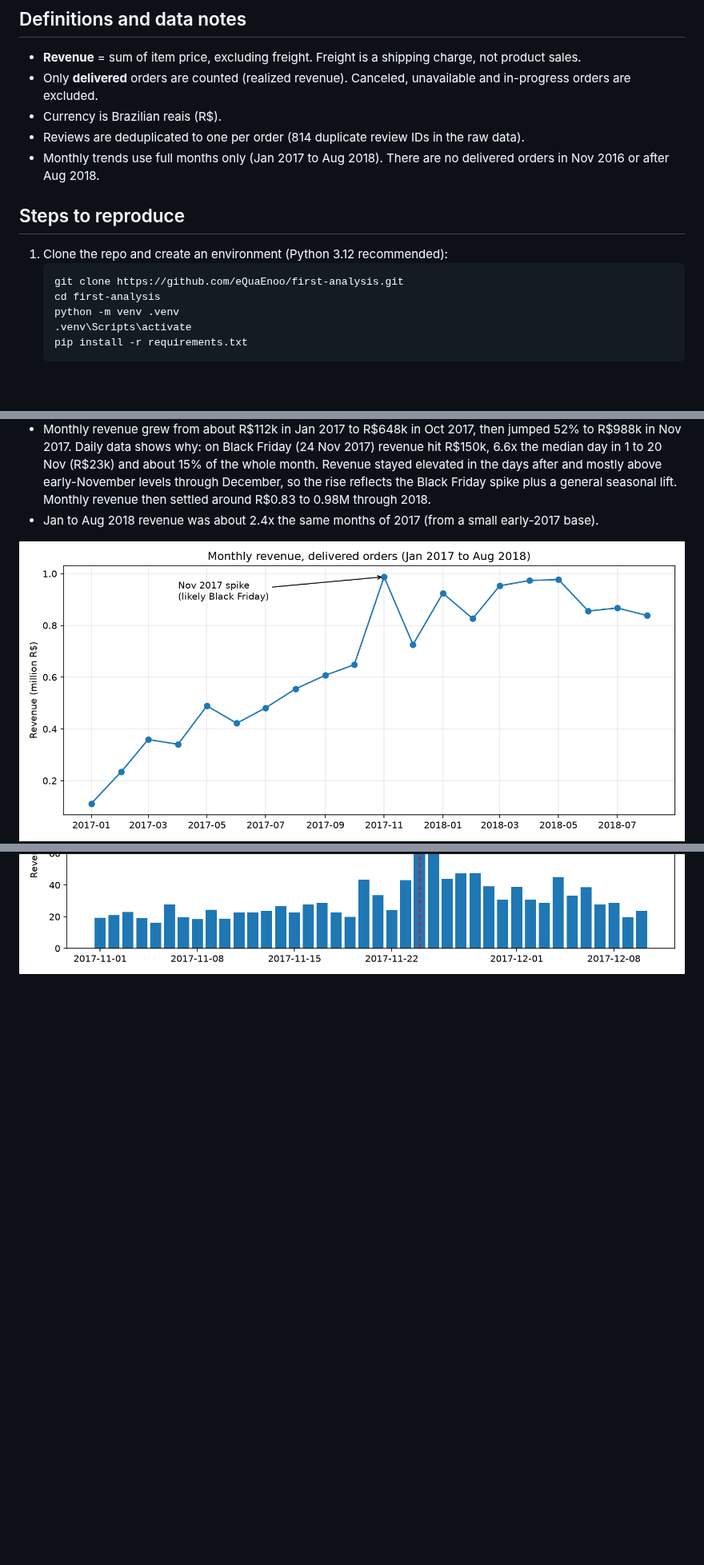
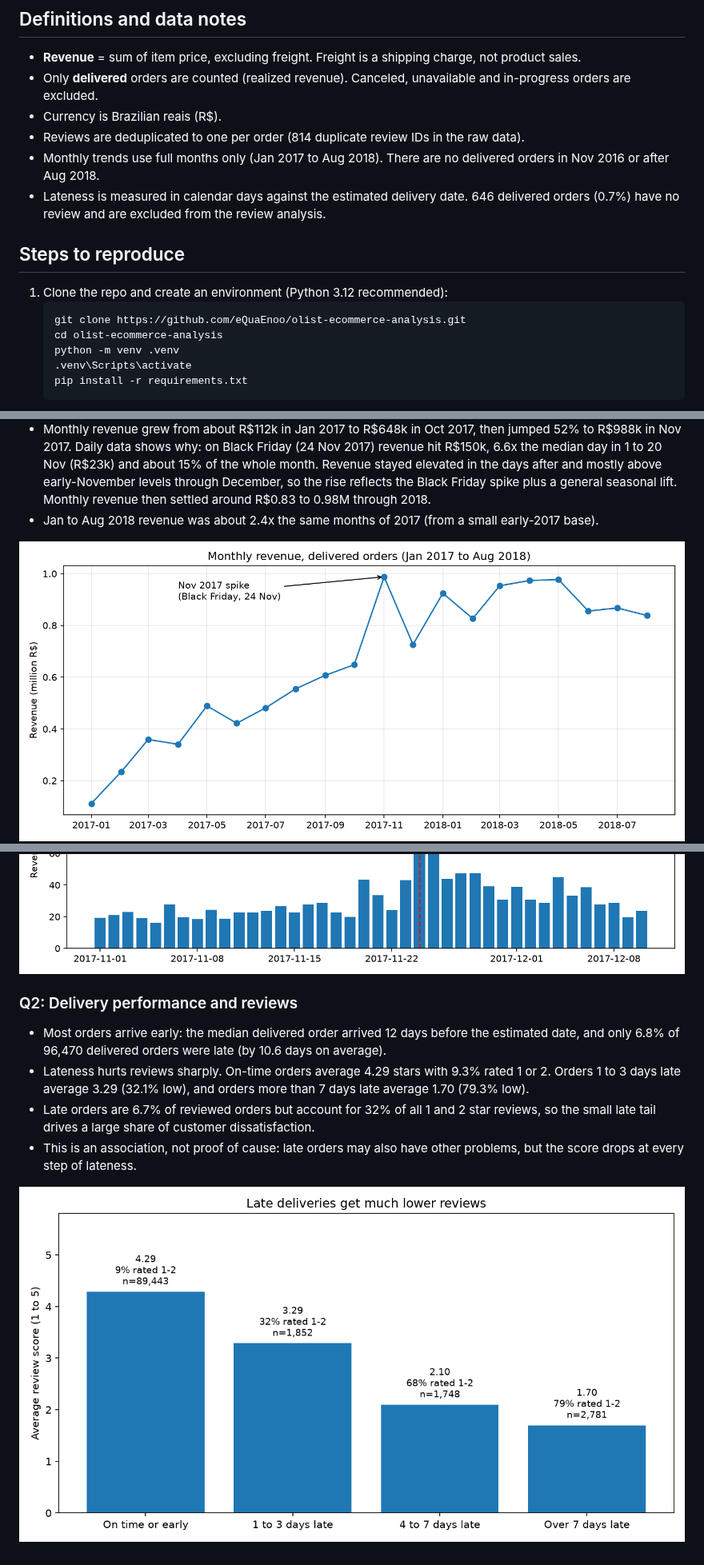
Before and after one commit to eQuaEnoo/olist-ecommerce-analysis, a Markdown page: README.md, 3 parts joined by grey strips. Shown at 80% size. Rendered like a GitHub page; pictures changed too: reports/delivery_vs_reviews.png (added), reports/monthly_revenue.png; blank space fills up the shorter version.

Commit message:
Add delivery lateness vs reviews findings

````diff
--- a/README.md
+++ b/README.md
@@ -16,12 +16,13 @@ Tools: Python, DuckDB (SQL), pandas, Power BI.
 - Currency is Brazilian reais (R$).
 - Reviews are deduplicated to one per order (814 duplicate review IDs in the raw data).
 - Monthly trends use full months only (Jan 2017 to Aug 2018). There are no delivered orders in Nov 2016 or after Aug 2018.
+- Lateness is measured in calendar days against the estimated delivery date. 646 delivered orders (0.7%) have no review and are excluded from the review analysis.
 
 ## Steps to reproduce
 1. Clone the repo and create an environment (Python 3.12 recommended):
    ```
-   git clone https://github.com/eQuaEnoo/first-analysis.git
-   cd first-analysis
+   git clone https://github.com/eQuaEnoo/olist-ecommerce-analysis.git
+   cd olist-ecommerce-analysis
    python -m venv .venv
    .venv\Scripts\activate
    pip install -r requirements.txt
@@ -42,3 +43,11 @@ The raw data and the database file are not stored in this repo (see `.gitignore`
 ![Monthly revenue](reports/monthly_revenue.png)
 ![Top categories](reports/top_categories.png)
 ![Daily revenue around Black Friday](reports/black_friday_daily.png)
+
+### Q2: Delivery performance and reviews
+- Most orders arrive early: the median delivered order arrived 12 days before the estimated date, and only 6.8% of 96,470 delivered orders were late (by 10.6 days on average).
+- Lateness hurts reviews sharply. On-time orders average 4.29 stars with 9.3% rated 1 or 2. Orders 1 to 3 days late average 3.29 (32.1% low), and orders more than 7 days late average 1.70 (79.3% low).
+- Late orders are 6.7% of reviewed orders but account for 32% of all 1 and 2 star reviews, so the small late tail drives a large share of customer dissatisfaction.
+- This is an association, not proof of cause: late orders may also have other problems, but the score drops at every step of lateness.
+
+![Delivery lateness vs review scores](reports/delivery_vs_reviews.png)
````
Also changed, not shown: 1 other file.
